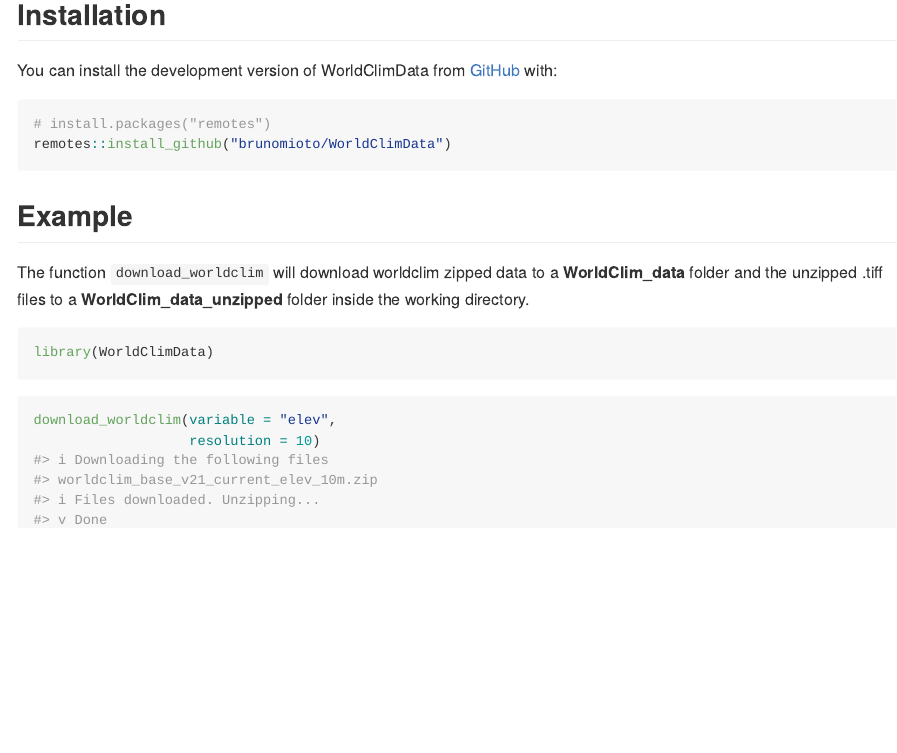
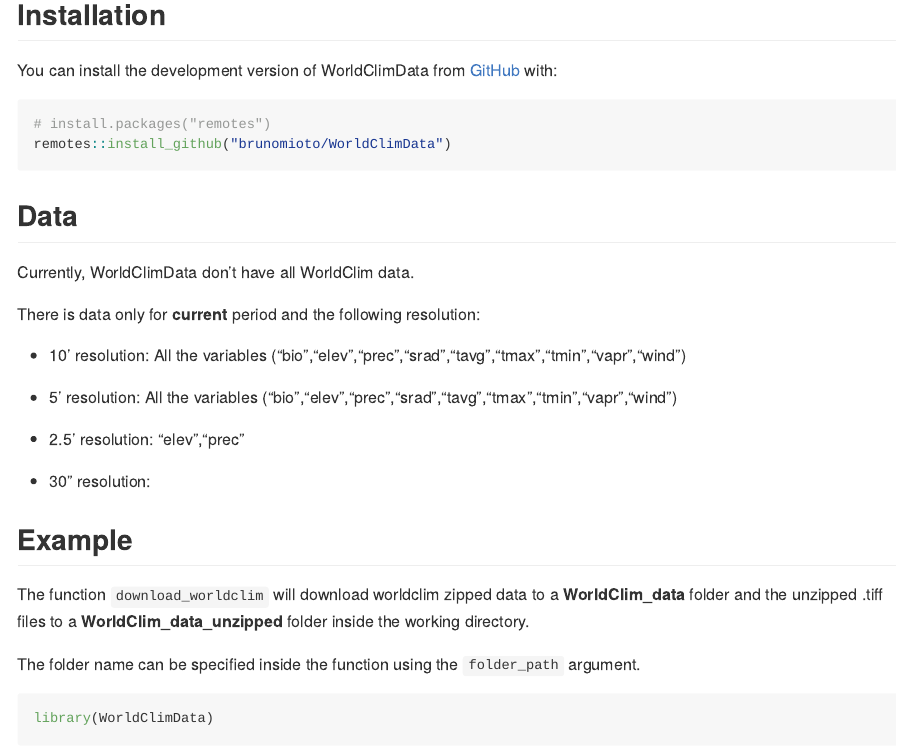
Before and after one commit to brunomioto/WorldClimData, an R Markdown document (README.Rmd): the page in a window 1100 px wide, from 160 px down. The pictures show the output file README.md that the author committed with the source, drawn offline in the style of GitHub; badge pictures from the web are left out.

Commit message:
updating readme and function download_worldclim

````diff
--- a/README.Rmd
+++ b/README.Rmd
@@ -29,9 +30,25 @@
 remotes::install_github("brunomioto/WorldClimData")
 ```
 
+## Data
+
+Currently, WorldClimData don't have all WorldClim data.
+
+There is data only for **current** period and the following resolution:
+
+- 10' resolution: All the variables ("bio","elev","prec","srad","tavg","tmax","tmin","vapr","wind")
+
+- 5' resolution: All the variables ("bio","elev","prec","srad","tavg","tmax","tmin","vapr","wind")
+
+- 2.5' resolution: "elev","prec"
+
+- 30" resolution:
+
 ## Example
 
 The function `download_worldclim` will download worldclim zipped data to a **WorldClim_data** folder and the unzipped .tiff files to a **WorldClim_data_unzipped** folder inside the working directory.
+
+The folder name can be specified inside the function using the `folder_path` argument.
 
 ```{r, echo=FALSE, message=FALSE}
 devtools::load_all()
@@ -42,5 +59,3 @@
 ```
 
 ```{r example}
-download_worldclim(variable = "elev",
-                   resolution = 10)
````
Also changed, not shown: R/download_worldclim.R (+5 -6 lines), README.md, README.Rmd (5 more changed lines), 1 other file.
